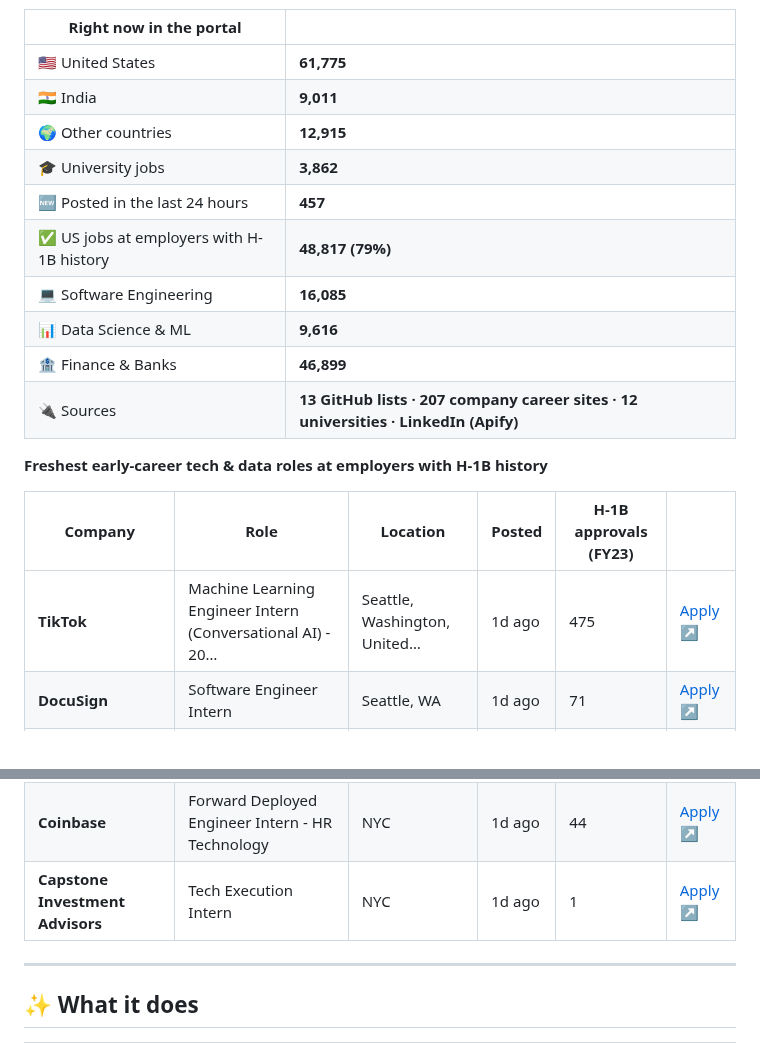
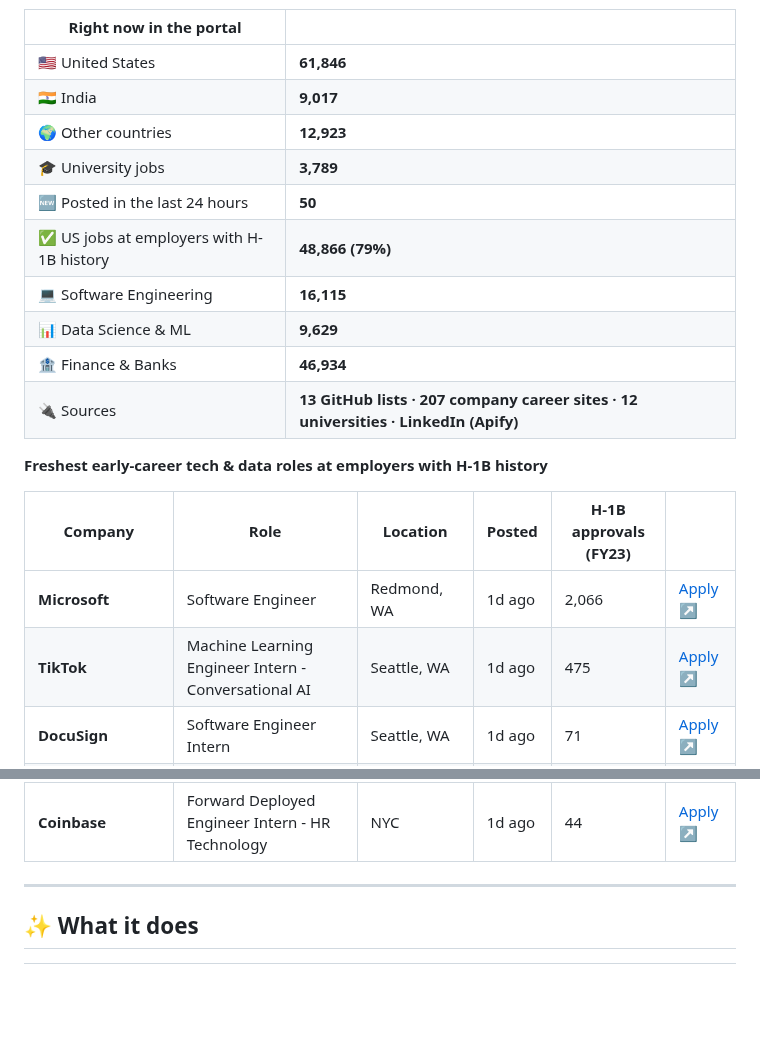
Before and after one commit to jai0812/job_portal, a Markdown page: README.md, 2 parts joined by grey strips. GitHub-like rendering; blank space fills up the shorter version.

Commit message:
Update live job snapshot

```diff
--- a/README.md
+++ b/README.md
@@ -30,22 +30,23 @@ This section is rewritten by the portal itself after every hourly refresh.
 
 | Right now in the portal | |
 |---|---|
-| 🇺🇸 United States | **61,775** |
-| 🇮🇳 India | **9,011** |
-| 🌍 Other countries | **12,915** |
-| 🎓 University jobs | **3,862** |
-| 🆕 Posted in the last 24 hours | **457** |
-| ✅ US jobs at employers with H-1B history | **48,817 (79%)** |
-| 💻 Software Engineering | **16,085** |
-| 📊 Data Science & ML | **9,616** |
-| 🏦 Finance & Banks | **46,899** |
+| 🇺🇸 United States | **61,846** |
+| 🇮🇳 India | **9,017** |
+| 🌍 Other countries | **12,923** |
+| 🎓 University jobs | **3,789** |
+| 🆕 Posted in the last 24 hours | **50** |
+| ✅ US jobs at employers with H-1B history | **48,866 (79%)** |
+| 💻 Software Engineering | **16,115** |
+| 📊 Data Science & ML | **9,629** |
+| 🏦 Finance & Banks | **46,934** |
 | 🔌 Sources | **13 GitHub lists · 207 company career sites · 12 universities · LinkedIn (Apify)** |
 
 **Freshest early-career tech & data roles at employers with H-1B history**
 
 | Company | Role | Location | Posted | H-1B approvals (FY23) | |
 |---|---|---|---|---|---|
-| **TikTok** | Machine Learning Engineer Intern (Conversational AI) - 20… | Seattle, Washington, United… | 1d ago | 475 | [Apply ↗](https://lifeattiktok.com/search/7670689681491364101) |
+| **Microsoft** | Software Engineer | Redmond, WA | 1d ago | 2,066 | [Apply ↗](https://apply.careers.microsoft.com/careers/job/1970393557037774) |
+| **TikTok** | Machine Learning Engineer Intern - Conversational AI | Seattle, WA | 1d ago | 475 | [Apply ↗](https://lifeattiktok.com/search/7670689681491364101) |
 | **DocuSign** | Software Engineer Intern | Seattle, WA | 1d ago | 71 | [Apply ↗](https://careers.docusign.com/jobs/30499?icims=1) |
 | **Arizona State University** | Student Web Developer & Content Specialist Intern | Tempe, AZ | 1d ago | 58 | [Apply ↗](https://asuep.wd5.myworkdayjobs.com/ASUEP/job/Tempe-AZ/Student-Web-Developer---Content-Specialist_R1546) |
 | **Boston Consulting Group** | Talent Acquisition Assistant - Analytics | Seattle, WA | 1d ago | 108 | [Apply ↗](https://careers.bcg.com/global/en/job/60105) |
@@ -59,7 +60,6 @@ This section is rewritten by the portal itself after every hourly refresh.
 | **Panasonic Holdings** | Panasonic Transformation Group Intern | Sparks, NV | 1d ago | 40 | [Apply ↗](https://careers.na.panasonic.com/jobs/51646?icims=1) |
 | **Texas Instruments** | Software Engineer Intern | Longmont, CO | 1d ago | 51 | [Apply ↗](https://edbz.fa.us2.oraclecloud.com/hcmUI/CandidateExperience/en/sites/CX/job/25012948) |
 | **Coinbase** | Forward Deployed Engineer Intern - HR Technology | NYC | 1d ago | 44 | [Apply ↗](https://boards.greenhouse.io/embed/job_app?token=8175510) |
-| **Capstone Investment Advisors** | Tech Execution Intern | NYC | 1d ago | 1 | [Apply ↗](https://job-boards.greenhouse.io/capstoneinvestmentadvisors/jobs/8882130002) |
 
 <!-- LIVE:END -->
 
```
Also changed, not shown: other parts of README.md (+1 -1 lines).
